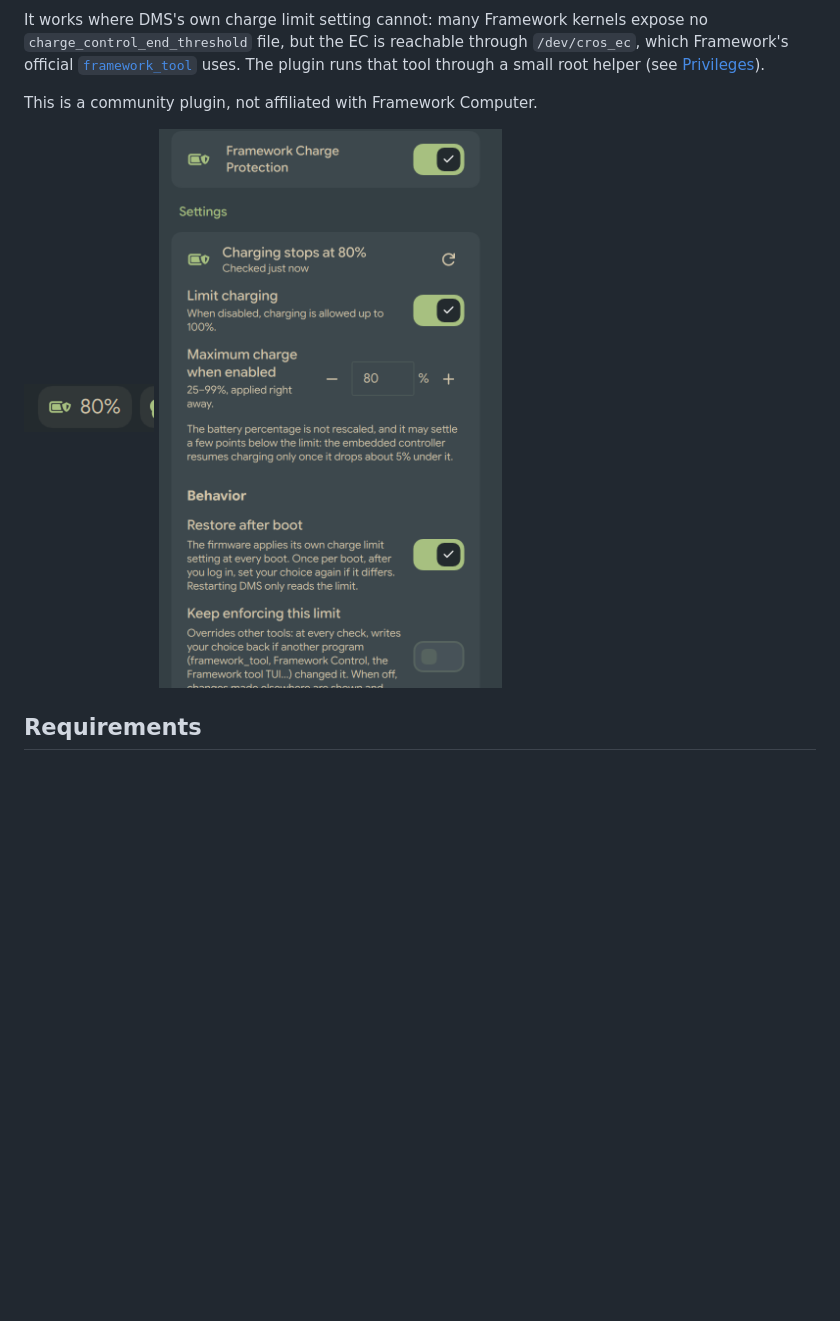
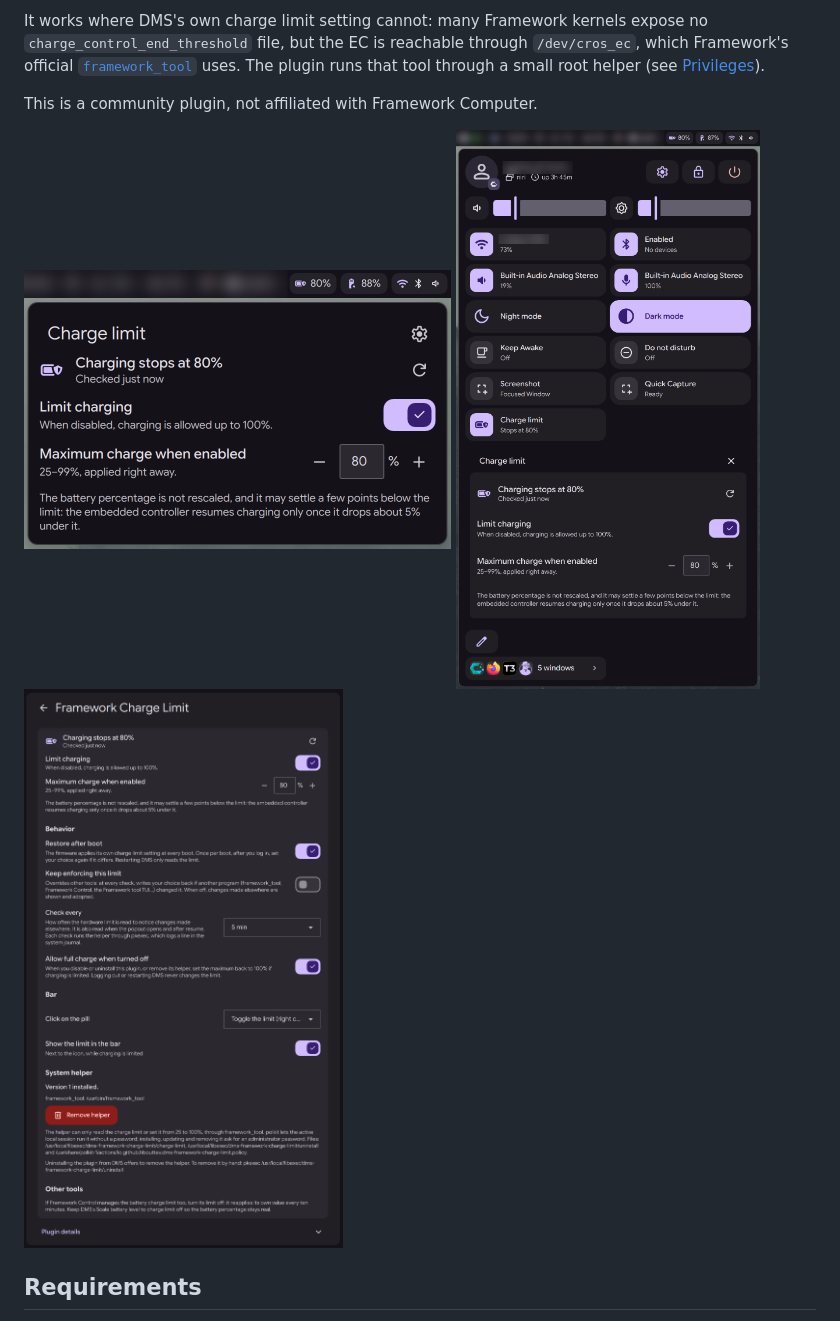
Before and after one commit to hbouttev/dms-framework-charge-limit, a Markdown page: README.md, the part around the change. Drawn GitHub-style; pictures changed too: assets/control-center.png (added), assets/pill.png (deleted), assets/popout.png (added); blank space fills up the shorter version.

Commit message:
Use popout, Control Center and full settings screenshots

```diff
--- a/README.md
+++ b/README.md
@@ -16,9 +16,10 @@ uses. The plugin runs that tool through a small root helper (see [Privileges](#p
 
 This is a community plugin, not affiliated with Framework Computer.
 
-<img src="assets/pill.png" width="130" alt="The bar pill: a battery with a shield and 80%">
+<img src="assets/popout.png" width="427" alt="The bar pill showing a shield and 80%, and its popout: charging stops at 80%, Limit charging on, Maximum charge when enabled 80% with − and + buttons">
 
-<img src="assets/settings.png" width="350" alt="The settings page: charging stops at 80%, Limit charging on, Maximum charge when enabled 80% with − and + buttons, Restore after boot on, Keep enforcing this limit off">
+<img src="assets/control-center.png" width="350" alt="The Control Center with the Charge limit tile (Stops at 80%) and its detail page showing the same controls">
+<img src="assets/settings.png" width="330" alt="The settings page: the controls, Behavior options (Restore after boot, Keep enforcing this limit, Check every, Allow full charge when turned off), Bar options, and the System helper section">
 
 ## Requirements
 
```
